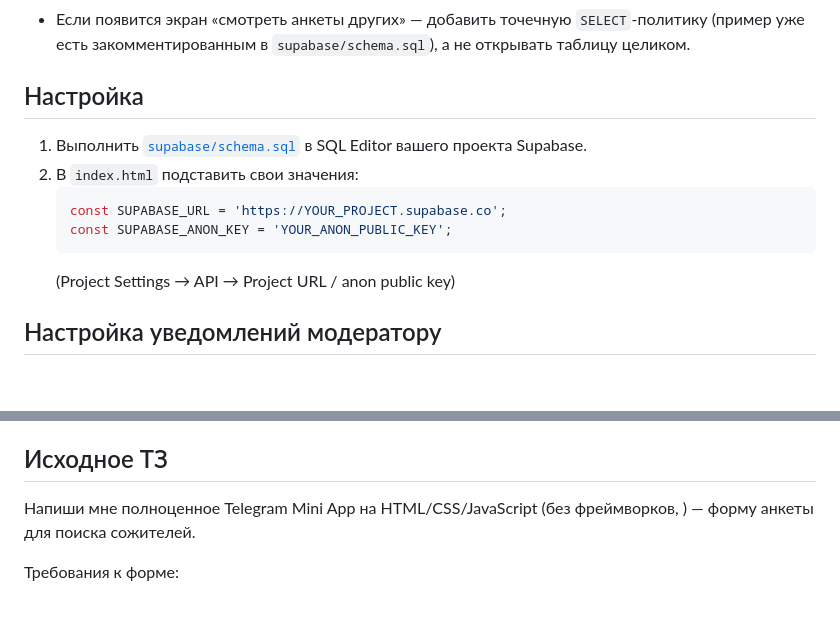
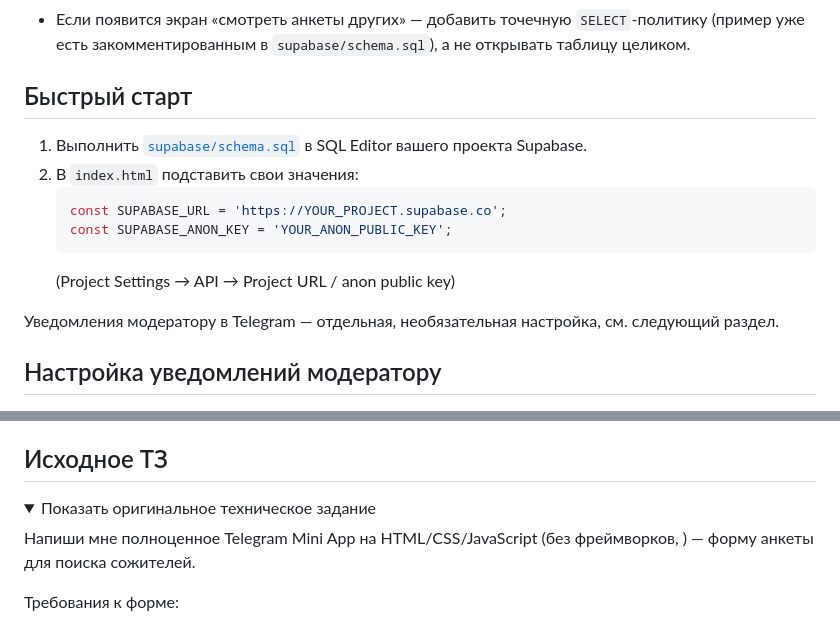
Before and after one commit to MrFl0x/TelApp, a Markdown page: README.md, 2 parts joined by grey strips. GitHub-like rendering; folded sections open; blank space fills up the shorter version.

````diff
--- a/README.md
+++ b/README.md
@@ -145,7 +190,7 @@ DevTools. Это нормально для Supabase: безопасность о
   `SELECT`-политику (пример уже есть закомментированным в
   `supabase/schema.sql`), а не открывать таблицу целиком.
 
-## Настройка
+## Быстрый старт
 
 1. Выполнить [`supabase/schema.sql`](supabase/schema.sql) в SQL Editor
    вашего проекта Supabase.
@@ -155,6 +200,9 @@ DevTools. Это нормально для Supabase: безопасность о
    const SUPABASE_ANON_KEY = 'YOUR_ANON_PUBLIC_KEY';
    ```
    (Project Settings → API → Project URL / anon public key)
+
+Уведомления модератору в Telegram — отдельная, необязательная настройка,
+см. следующий раздел.
 
 ## Настройка уведомлений модератору
 
@@ -211,6 +259,9 @@ DevTools. Это нормально для Supabase: безопасность о
 
 ## Исходное ТЗ
 
+<details>
+<summary>Показать оригинальное техническое задание</summary>
+
 Напиши мне полноценное Telegram Mini App на HTML/CSS/JavaScript (без фреймворков,
 ) — форму анкеты для поиска сожителей.
 
````
Also changed, not shown: other parts of README.md (+61 -14 lines).
